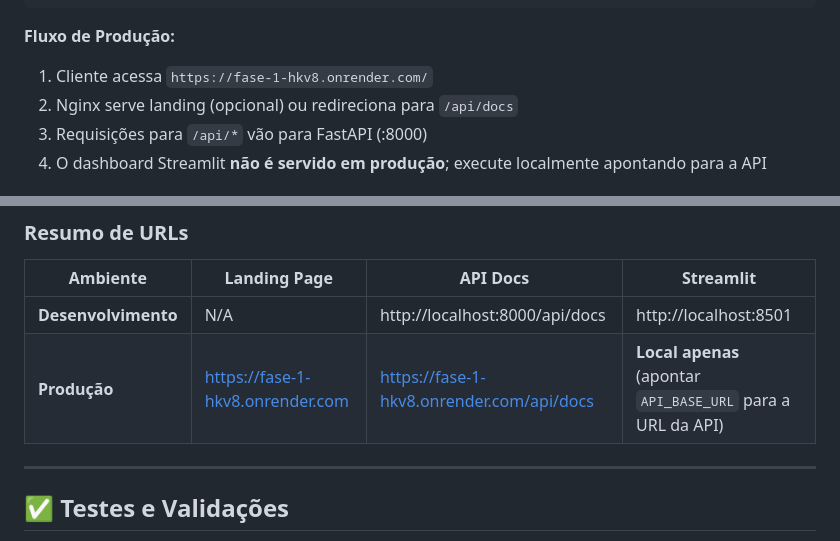
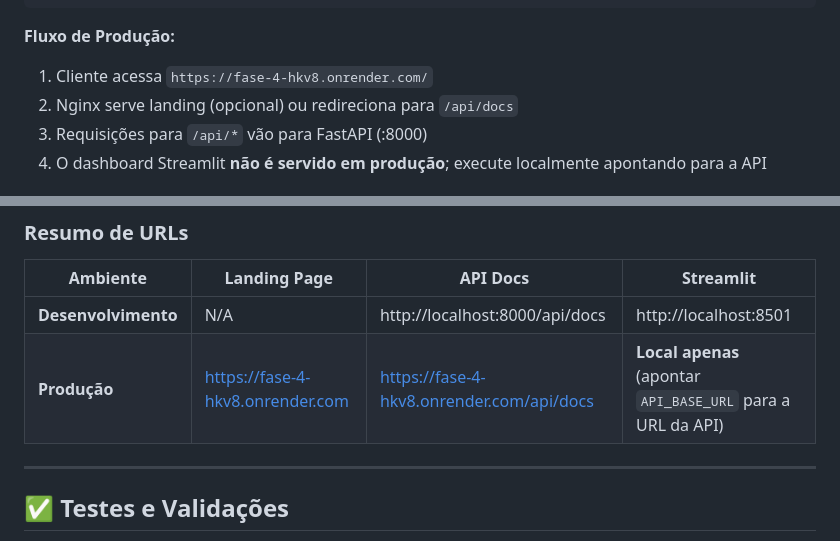
Before and after one commit to Fiap-Pos-tech-5MLET/fase-4, a Markdown page: README.md, 2 parts joined by grey strips. Drawn GitHub-style.

````diff
--- a/README.md
+++ b/README.md
@@ -109,7 +109,7 @@ O sistema é construído sobre uma arquitetura modular e escalável com suporte
 ```
 
 **Fluxo de Produção:**
-1. Cliente acessa `https://fase-1-hkv8.onrender.com/`
+1. Cliente acessa `https://fase-4-hkv8.onrender.com/`
 2. Nginx serve landing (opcional) ou redireciona para `/api/docs`
 3. Requisições para `/api/*` vão para FastAPI (:8000)
 4. O dashboard Streamlit **não é servido em produção**; execute localmente apontando para a API
@@ -402,7 +409,7 @@ URLs em Produção:
 | Ambiente | Landing Page | API Docs | Streamlit |
 |----------|-------------|----------|-----------|
 | **Desenvolvimento** | N/A | http://localhost:8000/api/docs | http://localhost:8501 |
-| **Produção** | https://fase-1-hkv8.onrender.com | https://fase-1-hkv8.onrender.com/api/docs | **Local apenas** (apontar `API_BASE_URL` para a URL da API)
+| **Produção** | https://fase-4-hkv8.onrender.com | https://fase-4-hkv8.onrender.com/api/docs | **Local apenas** (apontar `API_BASE_URL` para a URL da API)
 
 ---
 
````
Also changed, not shown: other parts of README.md (+12 -5 lines), TESTING.md (+43 -10 lines), TESTING_STRATEGY.md (+66 -19 lines).
